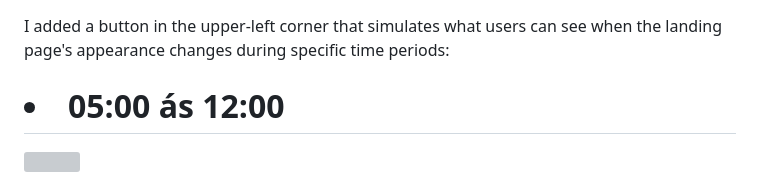
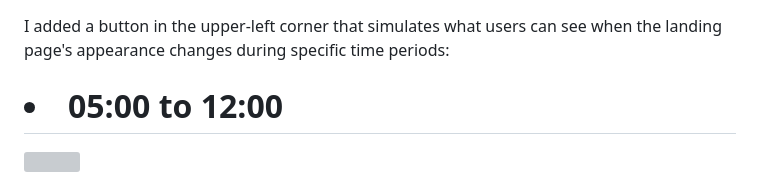
Before and after one commit to printflucasguanabara/AUTOSALES-landing-page, a Markdown page: README.md, the part around the change. GitHub-like rendering; grey boxes are pictures that could not be loaded.

```diff
--- a/README.md
+++ b/README.md
@@ -44,7 +44,7 @@ When the "Change Time" button is clicked, the changeBackgroundAndTextColors() fu
 # Detailed Time Zones Acces
 
 I added a button in the upper-left corner that simulates what users can see when the landing page's appearance changes during specific time periods:
-# <li>05:00 ás 12:00</li>
+# <li>05:00 to 12:00</li>
 <img src="https://github.com/printflucasguanabara/landing-page-carapp/assets/110312548/0ba505c1-033a-4e49-8b9f-3ac01f4dd011" width="700" height="400" />
 
 
```
